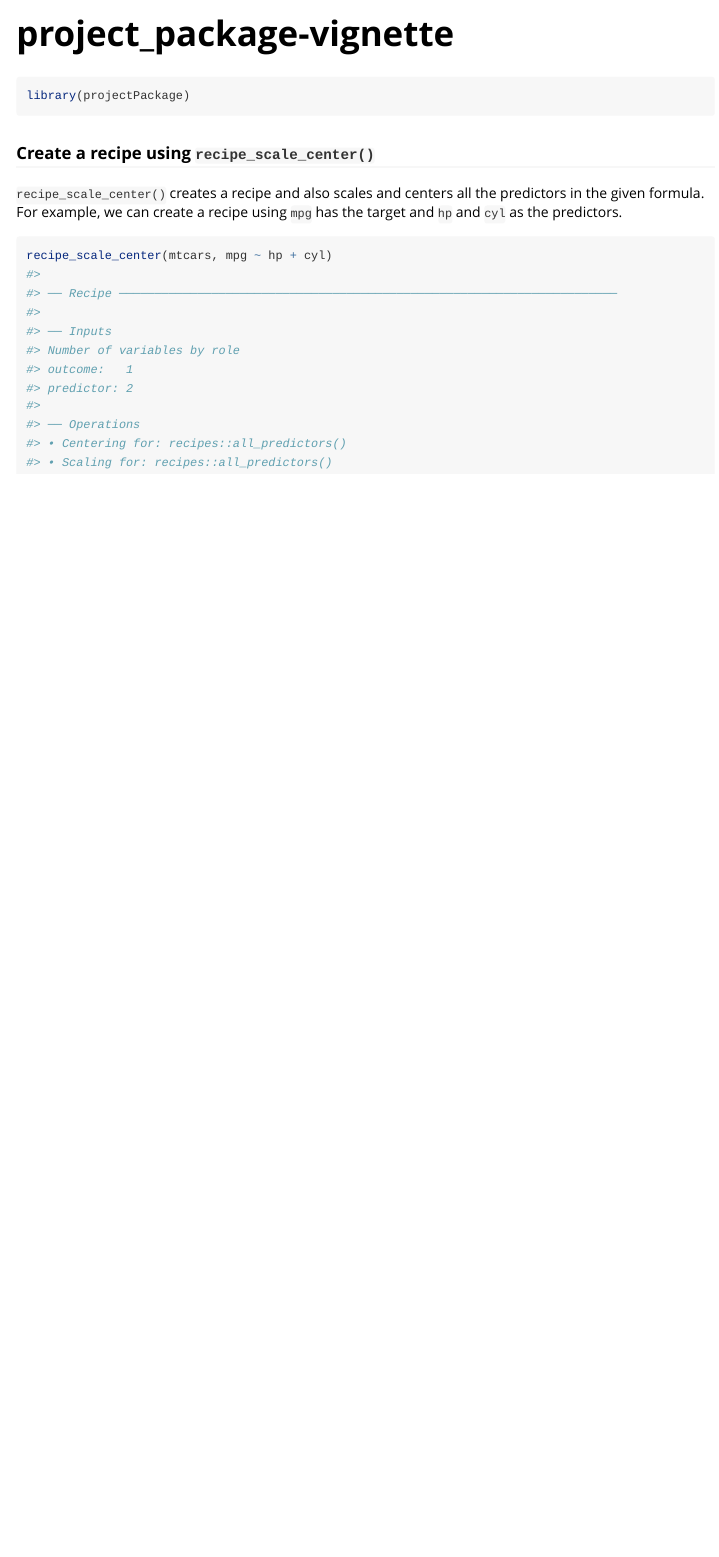
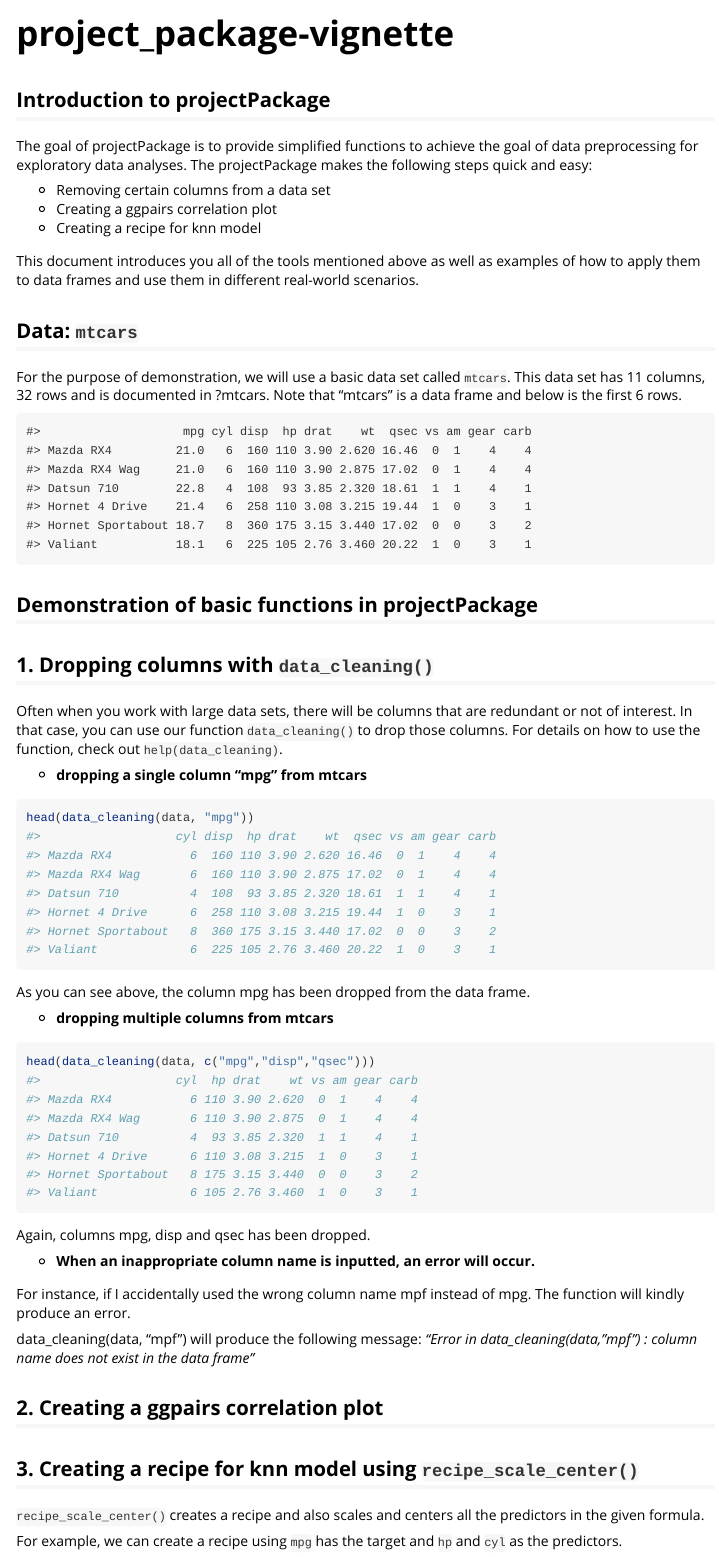
Before and after one commit to DSCI-310/DSCI-310-Group-11-package, an R Markdown document (vignettes/project_package-vignette.Rmd): the page in a window 1100 px wide, from its top. Rendered offline with R 4.5, knitr and Pandoc, with nearby package versions; code that draws random numbers runs with fixed seeds of ours.

Commit message:
Update project_package-vignette.Rmd

````diff
--- a/vignettes/project_package-vignette.Rmd
+++ b/vignettes/project_package-vignette.Rmd
@@ -14,54 +14,63 @@ knitr::opts_chunk$set(
 )
 ```
 
-```{r setup}
+```{r setup, message = FALSE, echo = FALSE, error = FALSE}
 library(projectPackage)
 ```
 
+## Introduction to projectPackage
 
+The goal of projectPackage is to provide simplified functions to achieve the goal of data preprocessing for exploratory data analyses. The projectPackage makes the following steps quick and easy:
 
+-   Removing certain columns from a data set
+-   Creating a ggpairs correlation plot
+-   Creating a recipe for knn model
 
+This document introduces you all of the tools mentioned above as well as examples of how to apply them to data frames and use them in different real-world scenarios.
 
+## Data: `mtcars`
 
+For the purpose of demonstration, we will use a basic data set called `mtcars`. This data set has 11 columns, 32 rows and is documented in ?mtcars. Note that "mtcars" is a data frame and below is the first 6 rows.
 
+```{r dataset, warning=FALSE, echo = FALSE}
+head(mtcars)
+data <- mtcars
+```
 
+## Demonstration of basic functions in projectPackage
 
+## 1. Dropping columns with `data_cleaning()`
 
+Often when you work with large data sets, there will be columns that are redundant or not of interest. In that case, you can use our function `data_cleaning()` to drop those columns. For details on how to use the function, check out `help(data_cleaning)`.
 
+-   **dropping a single column "mpg" from mtcars**
 
+```{r data_cleaning1, warning = FALSE, error = FALSE}
+head(data_cleaning(data, "mpg"))
+```
 
+As you can see above, the column mpg has been dropped from the data frame.
 
+-   **dropping multiple columns from mtcars**
 
+```{r data_cleaning2, warning = FALSE, error = FALSE}
+head(data_cleaning(data, c("mpg","disp","qsec")))
+```
 
+Again, columns mpg, disp and qsec has been dropped.
 
+-   **When an inappropriate column name is inputted, an error will occur.**
 
+For instance, if I accidentally used the wrong column name mpf instead of mpg. The function will kindly produce an error.
 
+data_cleaning(data, "mpf") will produce the following message: *"Error in data_cleaning(data, "mpf") : column name does not exist in the data frame"*
 
+## 2. Creating a ggpairs correlation plot
 
+## 3. Creating a recipe for knn model using `recipe_scale_center()`
+`recipe_scale_center()` creates a recipe and also scales and centers all the predictors in the given formula.
 
-
-
-
-
-
-
-
-
-
-
-
-
-
-
-
-
-
-
-
-### Create a recipe using `recipe_scale_center()`
-`recipe_scale_center()` creates a recipe and also scales and centers all the predictors in the given formula.
 For example, we can create a recipe using `mpg` has the target and `hp` and `cyl` as the predictors.
-
-```{r recipe-scale-center}
-recipe_scale_center(mtcars, mpg ~ hp + cyl)
+```{r recipe-scale-center, warning = FALSE, error = FALSE}
+recipe_scale_center(data, mpg ~ hp + cyl)
 ```
````
